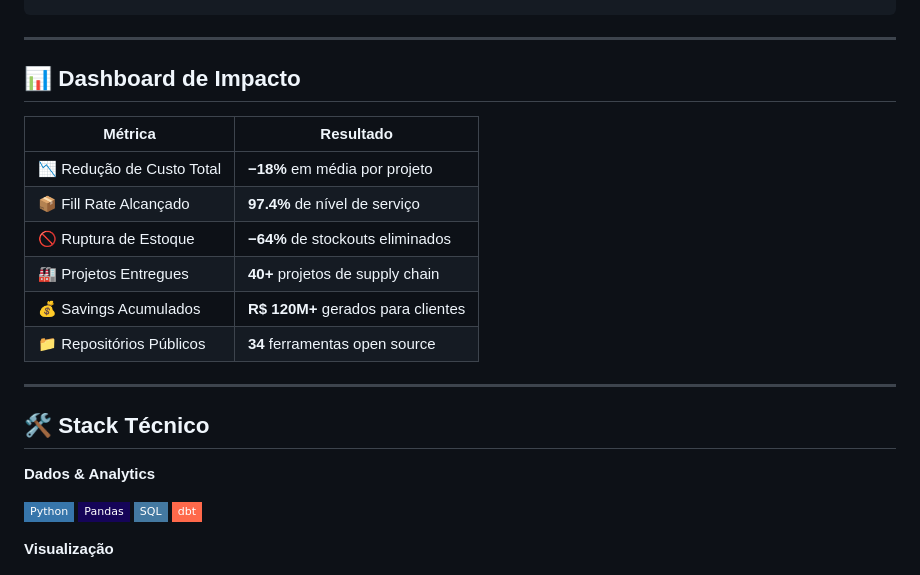
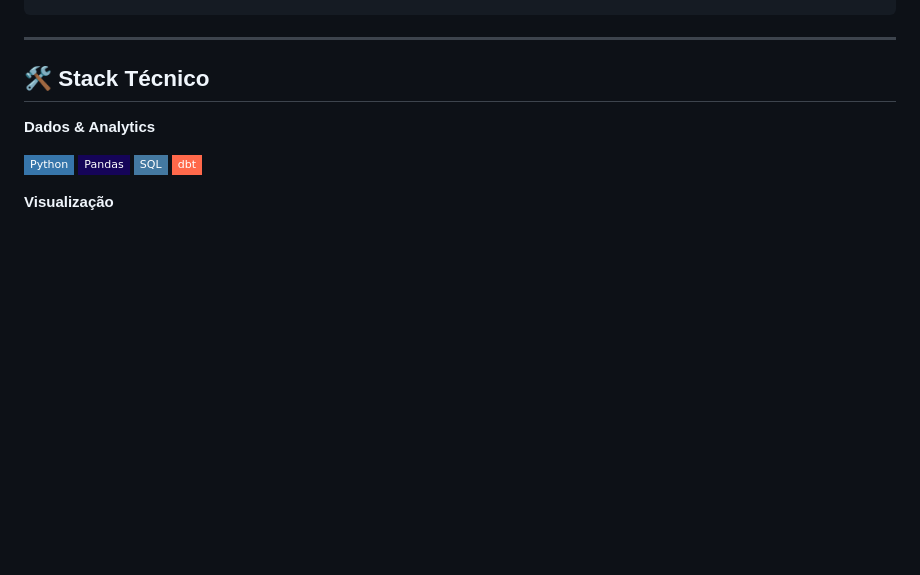
Before and after one commit to jeffersonengcivill/jeffeng, a Markdown page: README.md, the part around the change. GitHub-like rendering; badges without logos; blank space fills up the shorter version.

Commit message:
Remove Impact Dashboard section from README
Removed the Impact Dashboard section from the README.

```diff
--- a/README.md
+++ b/README.md
@@ -39,18 +39,6 @@ supply_expert = {
 
 ---
 
-## 📊 Dashboard de Impacto
-
-| Métrica | Resultado |
-|---|---|
-| 📉 Redução de Custo Total | **−18%** em média por projeto |
-| 📦 Fill Rate Alcançado | **97.4%** de nível de serviço |
-| 🚫 Ruptura de Estoque | **−64%** de stockouts eliminados |
-| 🏭 Projetos Entregues | **40+** projetos de supply chain |
-| 💰 Savings Acumulados | **R$ 120M+** gerados para clientes |
-| 📁 Repositórios Públicos | **34** ferramentas open source |
-
----
 
 ## 🛠️ Stack Técnico
 
```
